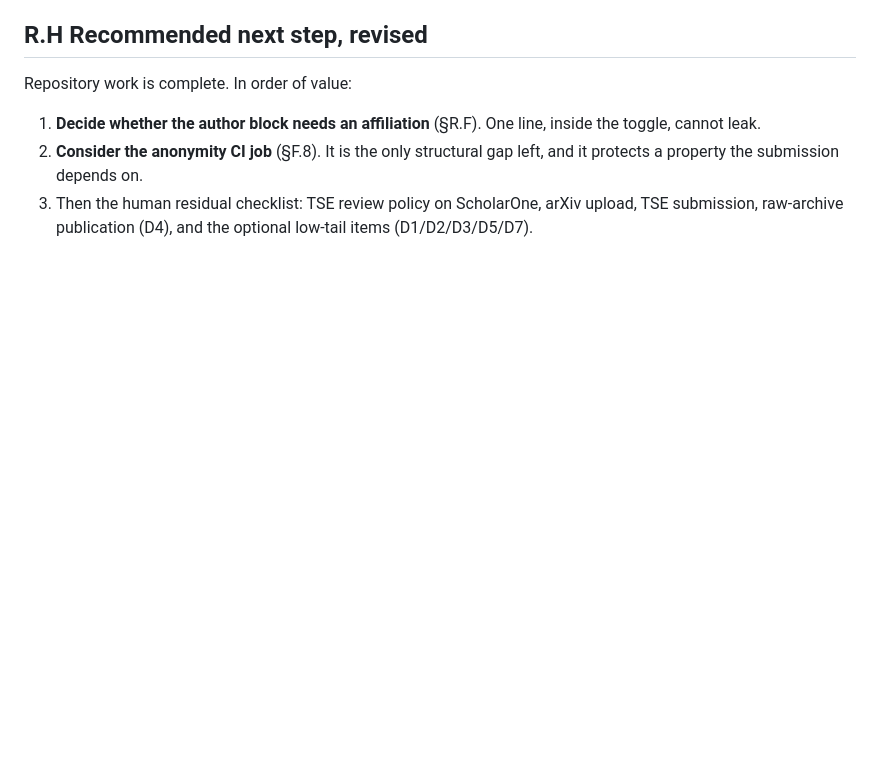
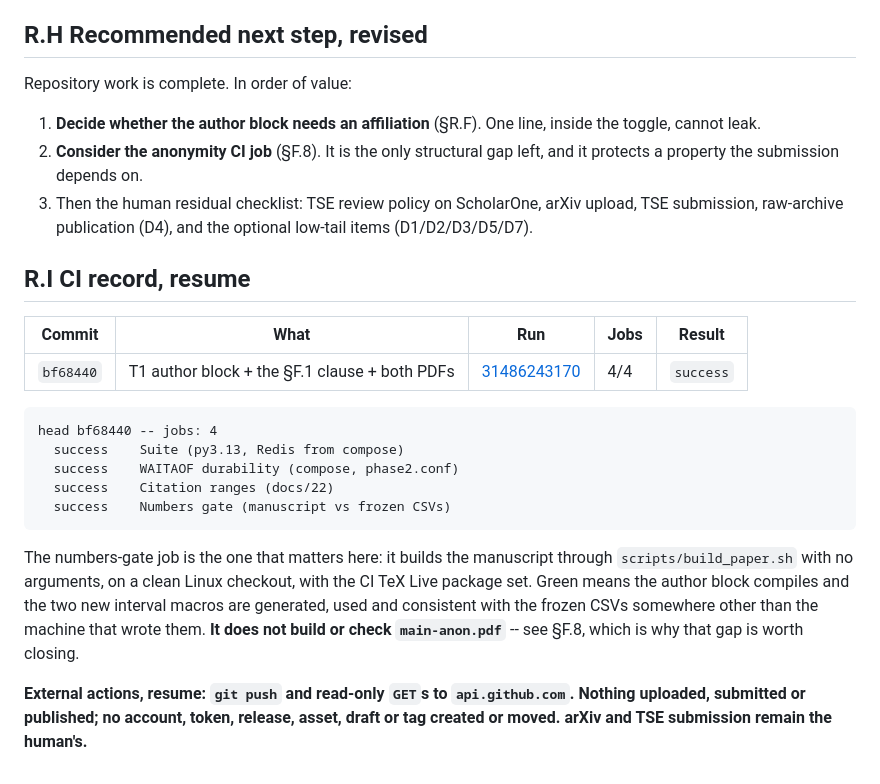
Before and after one commit to hafizmirhamza276-lab/Research-paper-AEP, a Markdown page: reports/phase-report-final-2026-08-11.md, the part around the change. Rendered like a GitHub page; blank space fills up the shorter version.

Commit message:
Record the green run on the T1 head
Run 31486243170 on bf68440: success, 4/4 jobs. The numbers-gate job builds the
manuscript with the author block in place, from a clean Linux checkout with the
CI TeX Live package set, so the block compiles and the two new interval macros
are generated and gated somewhere other than the machine that wrote them.

Noted in the same section: that job does not build main-anon.pdf, so nothing in
CI checks the anonymous PDF for identity strings. Section F.8 records it as the
one structural gap left in the repository.

Rule 9 discharge for the resume: git push and read-only GETs to api.github.com.
Nothing uploaded, submitted or published; no account, token, release, asset,
draft or tag created or moved.

Co-Authored-By: Claude Opus 5 (1M context) <noreply@anthropic.com>

````diff
--- a/reports/phase-report-final-2026-08-11.md
+++ b/reports/phase-report-final-2026-08-11.md
@@ -1304,3 +1304,28 @@ Repository work is complete. In order of value:
 3. Then the human residual checklist: TSE review policy on ScholarOne, arXiv
    upload, TSE submission, raw-archive publication (D4), and the optional
    low-tail items (D1/D2/D3/D5/D7).
+
+## R.I CI record, resume
+
+| Commit | What | Run | Jobs | Result |
+|---|---|---|---|---|
+| `bf68440` | T1 author block + the §F.1 clause + both PDFs | [31486243170](https://github.com/hafizmirhamza276-lab/Research-paper-AEP/actions/runs/31486243170) | 4/4 | `success` |
+
+```
+head bf68440 -- jobs: 4
+  success    Suite (py3.13, Redis from compose)
+  success    WAITAOF durability (compose, phase2.conf)
+  success    Citation ranges (docs/22)
+  success    Numbers gate (manuscript vs frozen CSVs)
+```
+
+The numbers-gate job is the one that matters here: it builds the manuscript
+through `scripts/build_paper.sh` with no arguments, on a clean Linux checkout,
+with the CI TeX Live package set. Green means the author block compiles and the
+two new interval macros are generated, used and consistent with the frozen CSVs
+somewhere other than the machine that wrote them. **It does not build or check
+`main-anon.pdf`** -- see §F.8, which is why that gap is worth closing.
+
+**External actions, resume: `git push` and read-only `GET`s to `api.github.com`.
+Nothing uploaded, submitted or published; no account, token, release, asset,
+draft or tag created or moved. arXiv and TSE submission remain the human's.**
````
